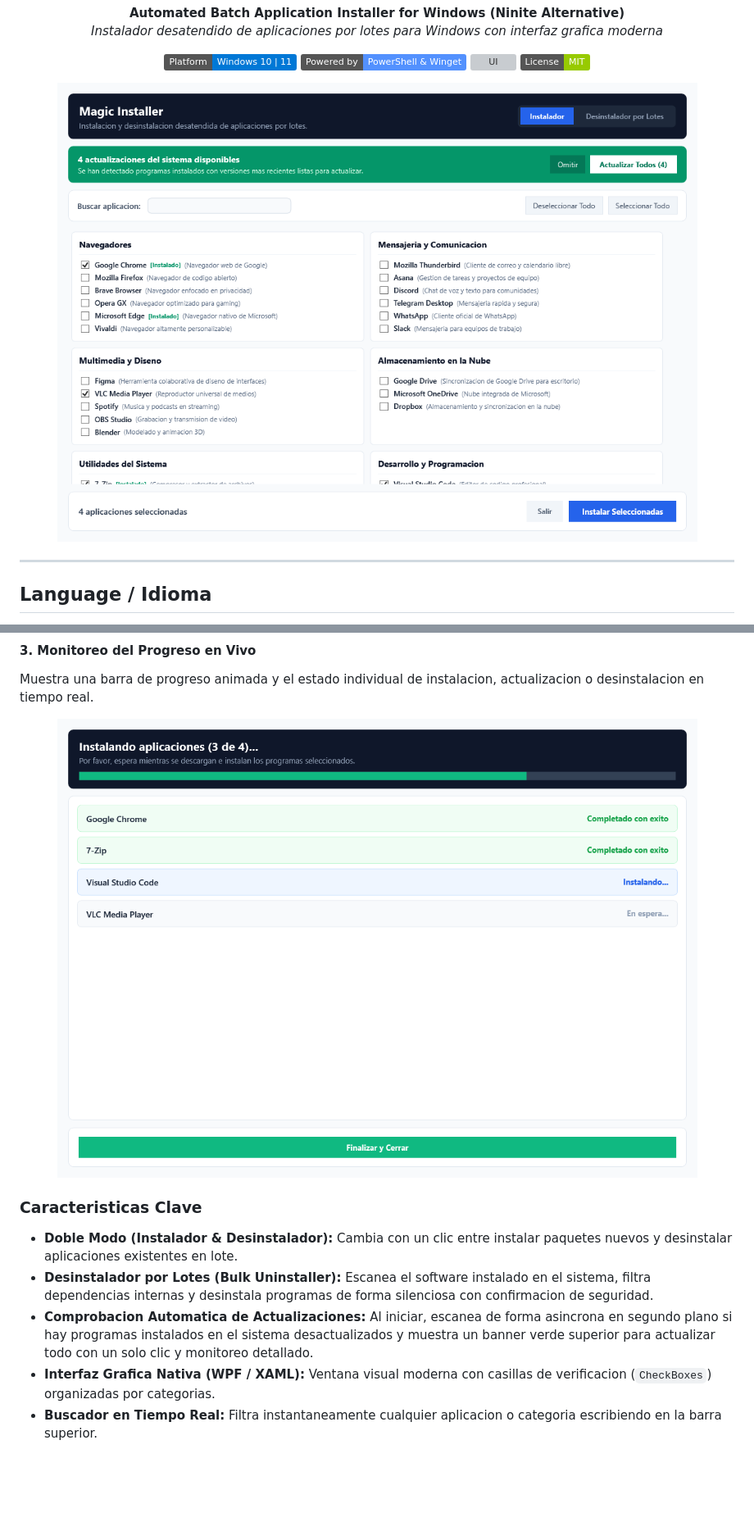
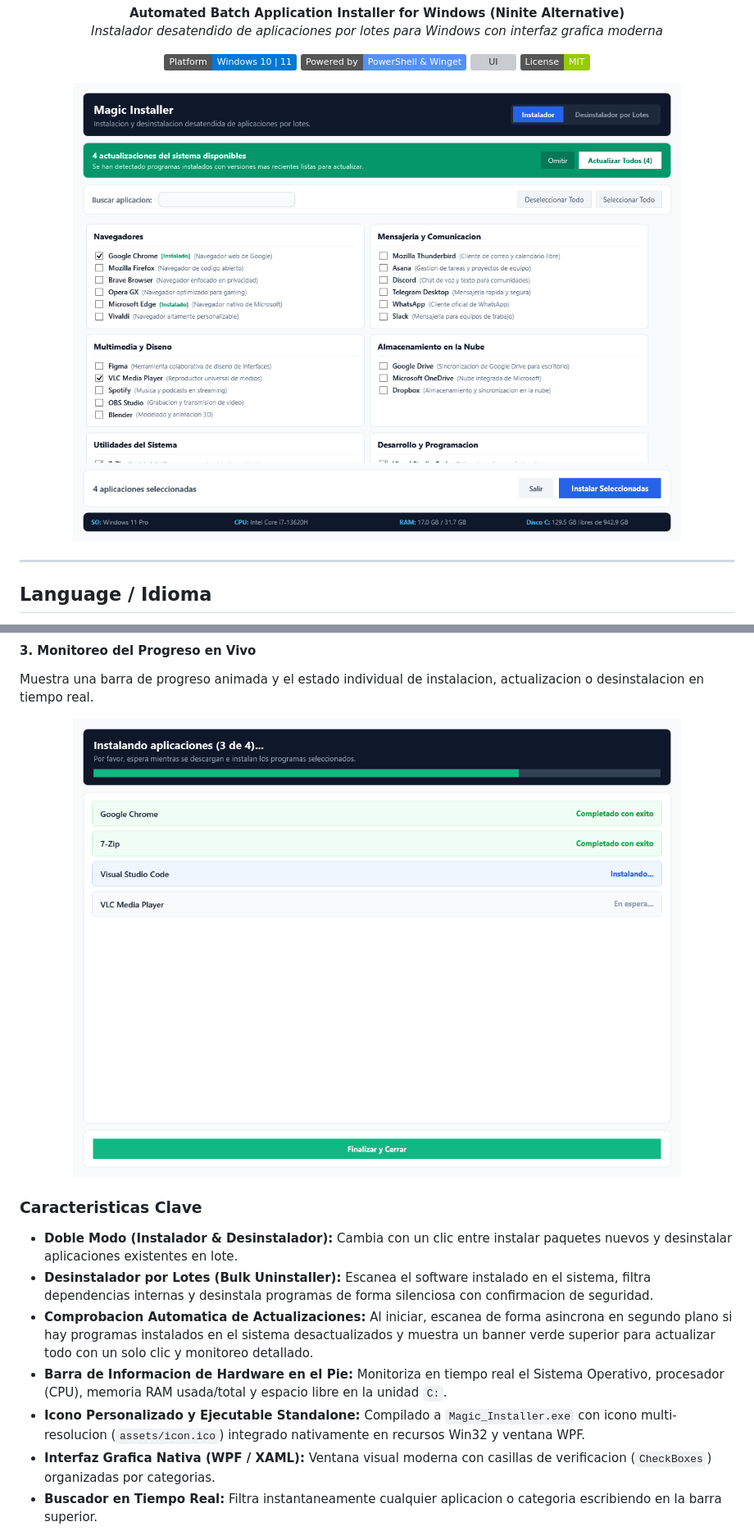
Before and after one commit to cristian-haro/magic_installer, a Markdown page: README.md, 2 parts joined by grey strips. Shown at 82% size. Rendered like a GitHub page; pictures changed too: assets/screenshots/magic_installer_progress.png, assets/screenshots/magic_installer_selection.png; badges without logos; blank space fills up the shorter version; grey boxes are pictures that could not be loaded.

Commit message:
feat(ui): add custom embedded icon and real-time hardware info footer bar

```diff
--- a/README.md
+++ b/README.md
@@ -60,6 +60,8 @@ Muestra una barra de progreso animada y el estado individual de instalacion, act
 * **Doble Modo (Instalador & Desinstalador):** Cambia con un clic entre instalar paquetes nuevos y desinstalar aplicaciones existentes en lote.
 * **Desinstalador por Lotes (Bulk Uninstaller):** Escanea el software instalado en el sistema, filtra dependencias internas y desinstala programas de forma silenciosa con confirmacion de seguridad.
 * **Comprobacion Automatica de Actualizaciones:** Al iniciar, escanea de forma asincrona en segundo plano si hay programas instalados en el sistema desactualizados y muestra un banner verde superior para actualizar todo con un solo clic y monitoreo detallado.
+* **Barra de Informacion de Hardware en el Pie:** Monitoriza en tiempo real el Sistema Operativo, procesador (CPU), memoria RAM usada/total y espacio libre en la unidad `C:`.
+* **Icono Personalizado y Ejecutable Standalone:** Compilado a `Magic_Installer.exe` con icono multi-resolucion (`assets/icon.ico`) integrado nativamente en recursos Win32 y ventana WPF.
 * **Interfaz Grafica Nativa (WPF / XAML):** Ventana visual moderna con casillas de verificacion (`CheckBoxes`) organizadas por categorias.
 * **Buscador en Tiempo Real:** Filtra instantaneamente cualquier aplicacion o categoria escribiendo en la barra superior.
 * **Deteccion Inteligente de Programas Instalados:** Escanea el sistema y resalta con una etiqueta `[Instalado]` los programas ya presentes en tu equipo.
```
Also changed, not shown: other parts of README.md (+2 -0 lines), assets/screenshots/magic_installer_uninstaller.png, 5 other files.
